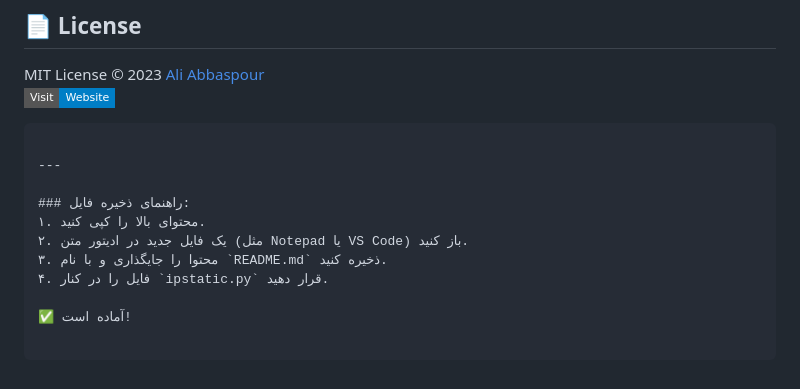
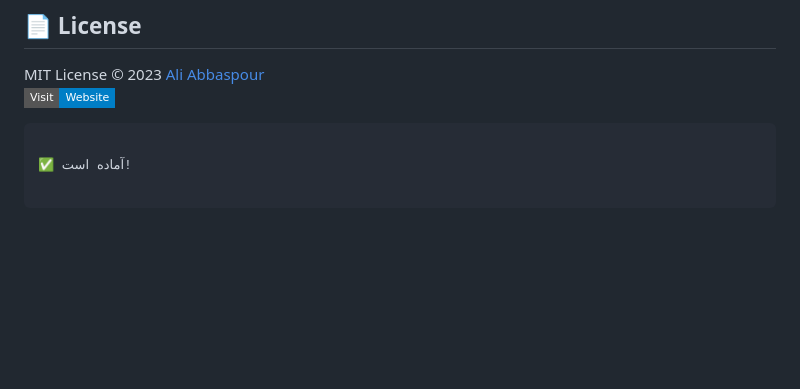
Before and after one commit to intellsoft/Customer-IP-Static-Checker, a Markdown page: README.MD, the part around the change. Drawn GitHub-style; badges without logos; blank space fills up the shorter version.

````diff
--- a/README.MD
+++ b/README.MD
@@ -106,12 +106,4 @@ MIT License © 2023 [Ali Abbaspour](https://intellsoft.ir)
 [![Website](https://img.shields.io/badge/Visit-Website-blue?style=flat-square)](https://intellsoft.ir)
 ```
 
----
-
-### راهنمای ذخیره فایل:
-۱. محتوای بالا را کپی کنید.
-۲. یک فایل جدید در ادیتور متن (مثل Notepad یا VS Code) باز کنید.
-۳. محتوا را جایگذاری و با نام `README.md` ذخیره کنید.
-۴. فایل را در کنار `ipstatic.py` قرار دهید.
-
 ✅ آماده است!
````
